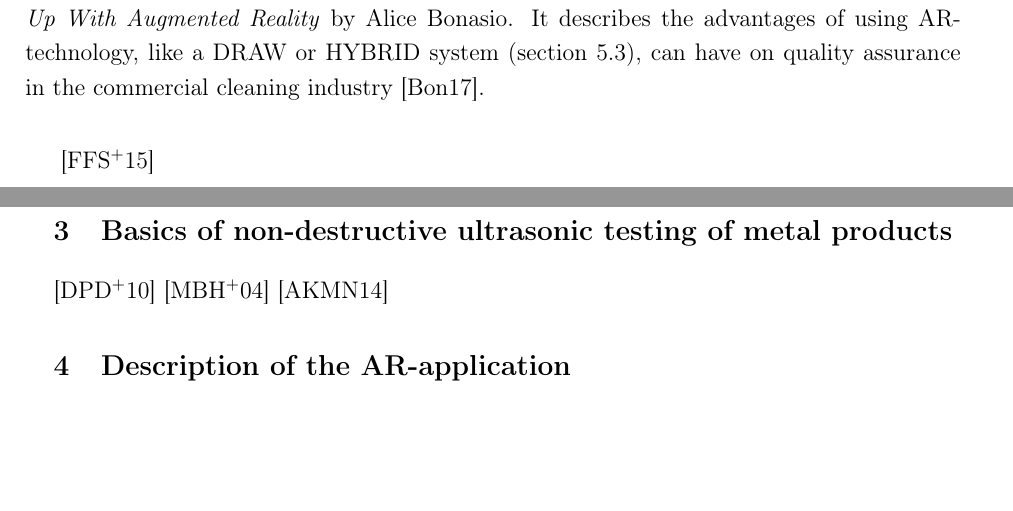
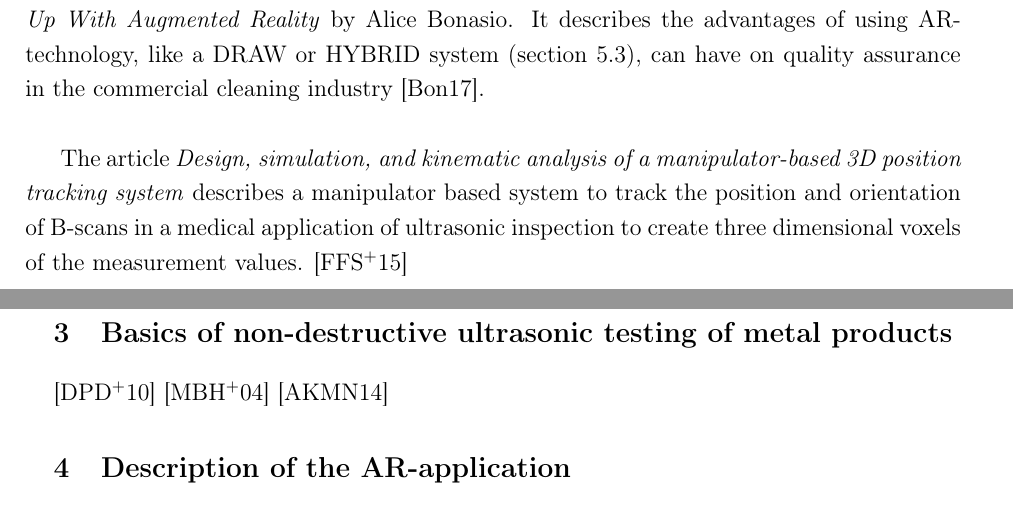
Before and after one commit to Ahrdie/ARinNDT, a LaTeX document (Paper.tex): two parts of pages 2 and 3 of 7, joined at a grey line, cut so that both start at the same text, the shorter picture padded with empty space. Compiled offline with pdfLaTeX.

Commit message:
Added info on fadzil related research

```diff
--- a/Paper.tex
+++ b/Paper.tex
@@ -65,6 +65,7 @@ The article \textit{Non-contact tracking of phased-array probe and real-time gen
 A similar system, supporting the cleaning of surfaces is presented in the article \textit{Cleaning Up With Augmented Reality} by Alice Bonasio.
 It describes the advantages of using AR-technology, like a DRAW or HYBRID system (section~\ref{sec:DrawVsErase}), can have on quality assurance in the commercial cleaning industry \cite{ARClean}.\\
 
+The article \textit{Design, simulation, and kinematic analysis of a manipulator-based 3D position tracking system} describes a manipulator based system to track the position and orientation of B-scans in a medical application of ultrasonic inspection to create three dimensional voxels of the measurement values.
 \cite{fadzil_design_2015}\\
 
 \section{Basics of non-destructive ultrasonic testing of metal products}
```
